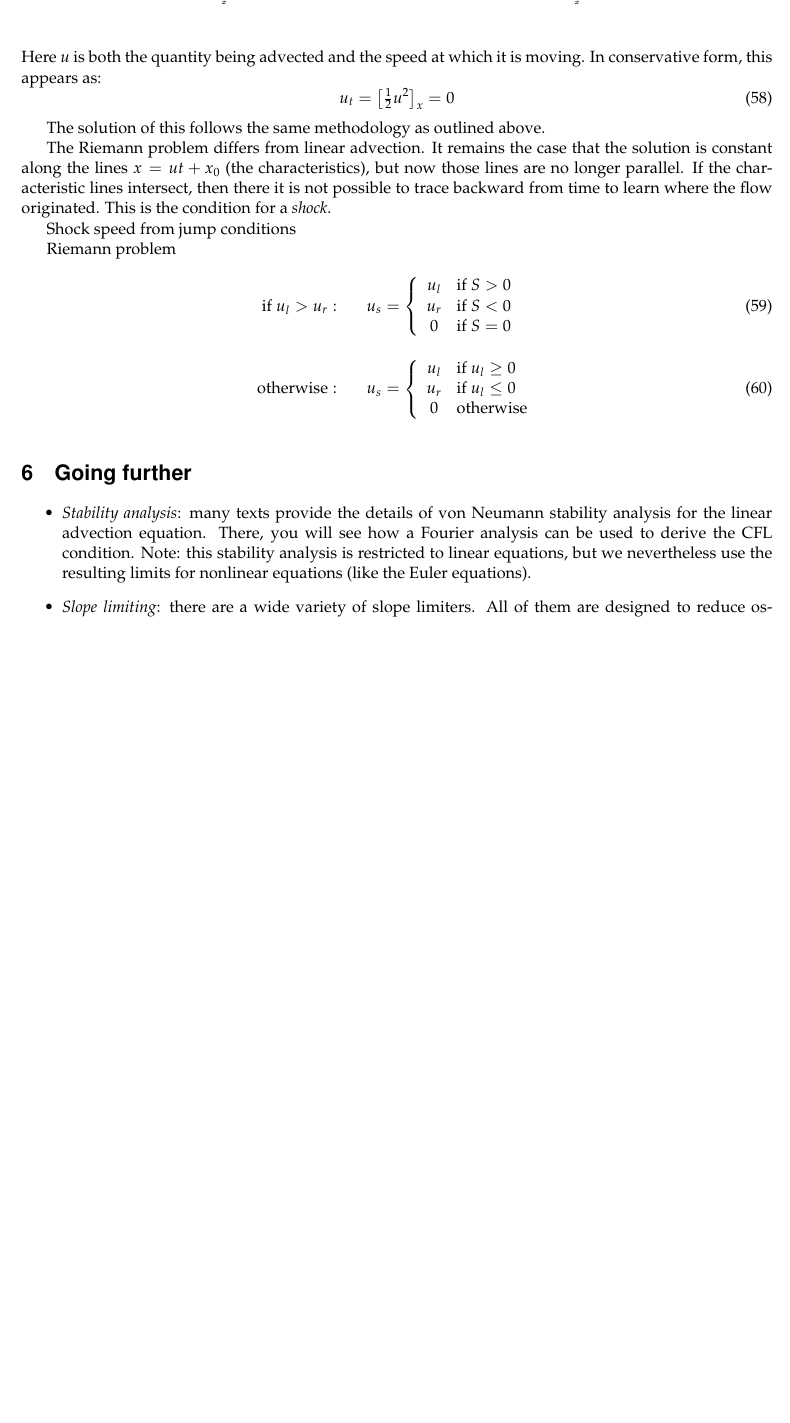
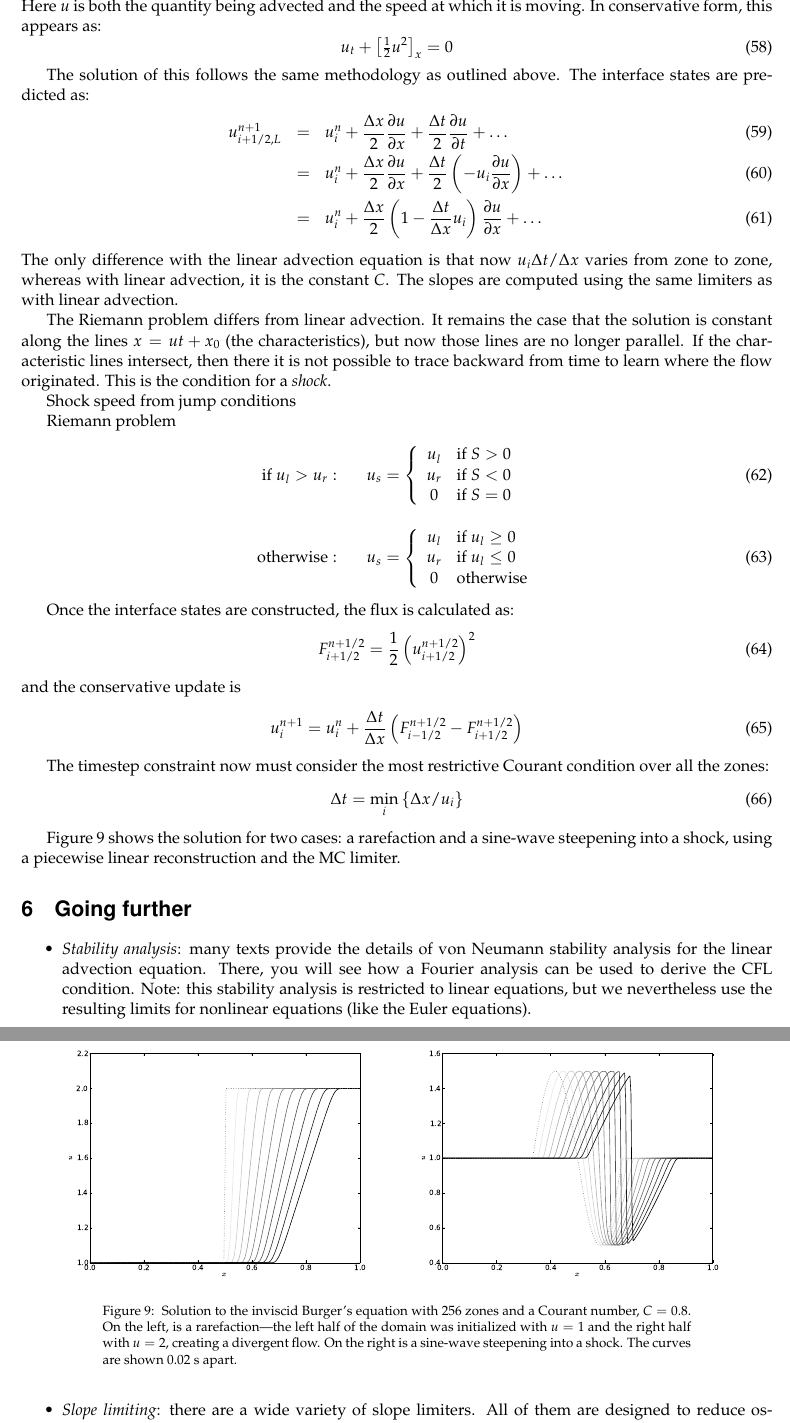
Before and after one commit to Open-Astrophysics-Bookshelf/numerical_exercises, a LaTeX document (advection/advection.tex): part of page 14 of 15 before the commit and two parts of pages 14 and 15 of 15 after it, the two joined at a grey line, cut so that both start at the same text, the shorter picture padded with empty space. Compiled offline with pdfLaTeX.

Commit message:
more Burger

```diff
--- a/advection/advection.tex
+++ b/advection/advection.tex
@@ -881,10 +881,22 @@ Here $u$ is both the quantity being advected and the speed at which
 it is moving.
 In conservative form, this appears as:
 \begin{equation}
-u_t = \left [\tfrac{1}{2} u^2 \right ]_x = 0
+u_t + \left [\tfrac{1}{2} u^2 \right ]_x = 0
 \end{equation}
 
 The solution of this follows the same methodology as outlined above.
+The interface states are predicted as:
+\begin{eqnarray}
+u^{n+1}_{i+1/2,L} &=& u^n_i + \frac{\Delta x}{2} \frac{\partial u}{\partial x}
+                        + \frac{\Delta t}{2} \frac{\partial u}{\partial t} + \ldots \\
+                &=& u^n_i + \frac{\Delta x}{2} \frac{\partial u}{\partial x}
+                        + \frac{\Delta t}{2} \left (-u_i \frac{\partial u}{\partial x} \right ) + \ldots \\
+                &=& u^n_i + \frac{\Delta x}{2} \left ( 1 - \frac{\Delta t}{\Delta x}u_i \right ) \frac{\partial u}{\partial x} + \ldots
+\end{eqnarray}
+The only difference with the linear advection equation is that now
+$u_i \Delta t/\Delta x$ varies from zone to zone, whereas with linear
+advection, it is the constant $C$.  The slopes are computed using
+the same limiters as with linear advection.
 
 The Riemann problem differs from linear advection.  It remains the
 case that the solution is constant along the lines $x = ut + x_0$ (the
@@ -907,12 +919,39 @@ Riemann problem
                 0   & \mathrm{otherwise} \end{array} \right .
 \end{eqnarray}
 
+Once the interface states are constructed, the flux is calculated as:
+\begin{equation}
+F^{n+1/2}_{i+1/2} = \frac{1}{2} \left (u_{i+1/2}^{n+1/2} \right )^2
+\end{equation}
+and the conservative update is
+\begin{equation}
+u_i^{n+1} = u_i^n + \frac{\Delta t}{\Delta x}
+   \left ( F_{i-1/2}^{n+1/2} - F_{i+1/2}^{n+1/2} \right )
+\end{equation}
 
-\begin{figure}
+The timestep constraint now must consider the most restrictive Courant
+condition over all the zones:
+\begin{equation}
+\Delta t = \min_i \left \{ \Delta x / u_i \right \}
+\end{equation}
+
+
+\begin{figure}[t]
 \centering
 \includegraphics[width=3.25in]{fv-burger-rarefaction}
 \includegraphics[width=3.25in]{fv-burger-sine}
+\caption{\label{fig:burgers} Solution to the inviscid Burger's equation
+with 256 zones and a Courant number, $C = 0.8$.  On the left, is a
+rarefaction---the left half of the domain was initialized with $u = 1$
+and the right half with $u = 2$, creating a divergent flow.  On the
+right is a sine-wave steepening into a shock.  The curves are shown 0.02~s
+apart.}
 \end{figure}
+
+Figure~\ref{fig:burgers} shows the solution for two cases: a rarefaction
+and a sine-wave steepening into a shock, using a piecewise linear
+reconstruction and the MC limiter.
+
 
 \section{Going further}
 
```
